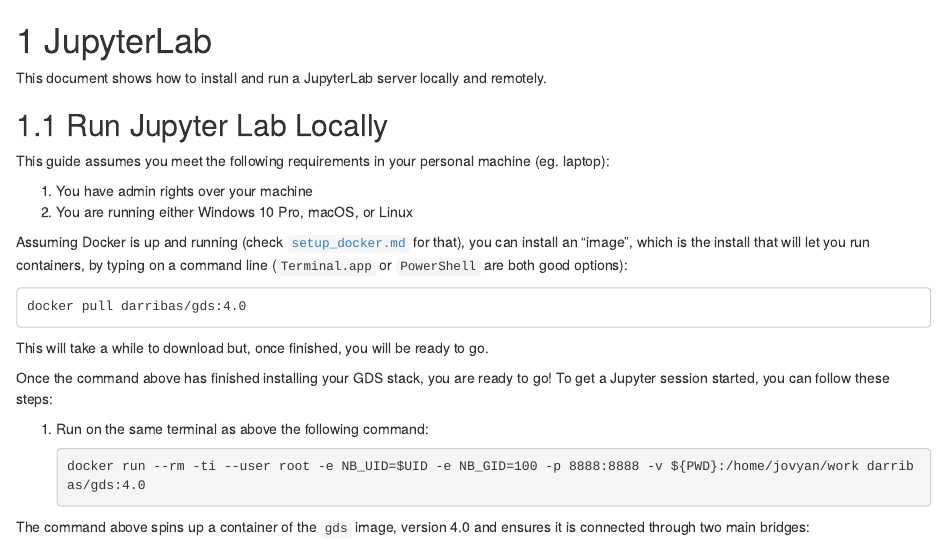
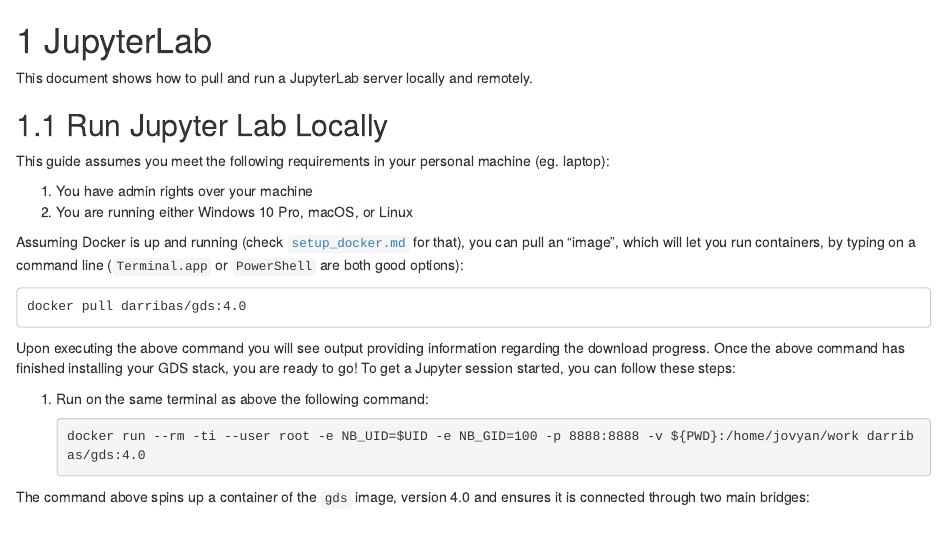
Before and after one commit to GDSL-UL/the_knowledge, an R Markdown document (07_JupyterLab.Rmd): the page in a window 1100 px wide, from its top. Rendered offline with R 4.5, knitr and Pandoc, with nearby package versions; drawn as R Markdown's standard HTML page in place of the format the file asks for.

Commit message:
Replaced install with pull

````diff
--- a/07_JupyterLab.Rmd
+++ b/07_JupyterLab.Rmd
@@ -1,6 +1,6 @@
 # JupyterLab
 
-This document shows how to install and run a JupyterLab server locally and
+This document shows how to pull and run a JupyterLab server locally and
 remotely.
 
 ## Run Jupyter Lab Locally
@@ -12,7 +12,7 @@
 1. You are running either Windows 10 Pro, macOS, or Linux
 
 Assuming Docker is up and running (check [`setup_docker.md`](setup_docker.md)
-for that), you can install an "image", which is the install that will let you
+for that), you can pull an "image", which will let you
 run containers, by typing on a command line (`Terminal.app` or `PowerShell`
 are both good options):
 
@@ -20,10 +20,9 @@
 docker pull darribas/gds:4.0
 ```
 
-This will take a while to download but, once finished, you will be ready
-to go.
-
-Once the command above has finished installing your GDS stack, you are ready to go! To get a Jupyter session started, you can follow these steps:
+Upon executing the above command you will see output providing information regarding the download progress.
+Once the above command has finished installing your GDS stack, you are ready to go!
+To get a Jupyter session started, you can follow these steps:
 
 1. Run on the same terminal as above the following command:
 
````
Also changed, not shown: 07_JupyterLab.Rmd (1 more changed lines).
